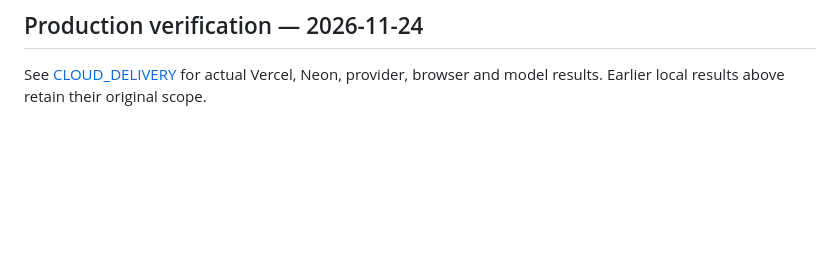
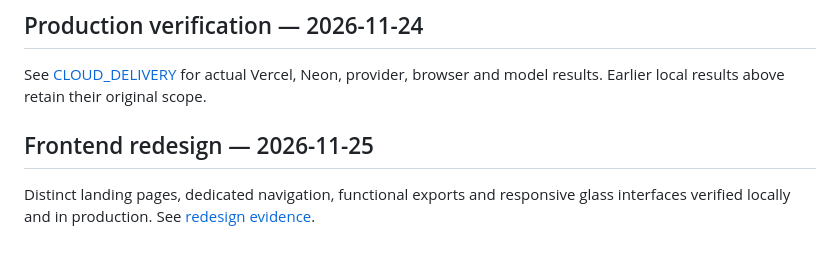
Before and after one commit to Kanishkar843/EvalTrace-, a Markdown page: docs/TEST_REPORT.md, the part around the change. Rendered like a GitHub page; blank space fills up the shorter version.

```diff
--- a/docs/TEST_REPORT.md
+++ b/docs/TEST_REPORT.md
@@ -29,3 +29,7 @@ Published branch: `feat/durable-evaluation-react`; [PR](https://github.com/Kanis
 ## Production verification — 2026-11-24
 
 See [CLOUD_DELIVERY](CLOUD_DELIVERY.md) for actual Vercel, Neon, provider, browser and model results. Earlier local results above retain their original scope.
+
+## Frontend redesign — 2026-11-25
+
+Distinct landing pages, dedicated navigation, functional exports and responsive glass interfaces verified locally and in production. See [redesign evidence](FRONTEND_REDESIGN.md).
```
Also changed, not shown: README.md (+4 -2 lines), docs/FRONTEND_REDESIGN.md (added, +31 -0 lines), docs/assets/desktop.png, docs/assets/landing-mobile.png (added), docs/assets/light.png, docs/assets/mobile.png, docs/assets/production-desktop.png, docs/assets/production-landing.png (added), 1 other file.
